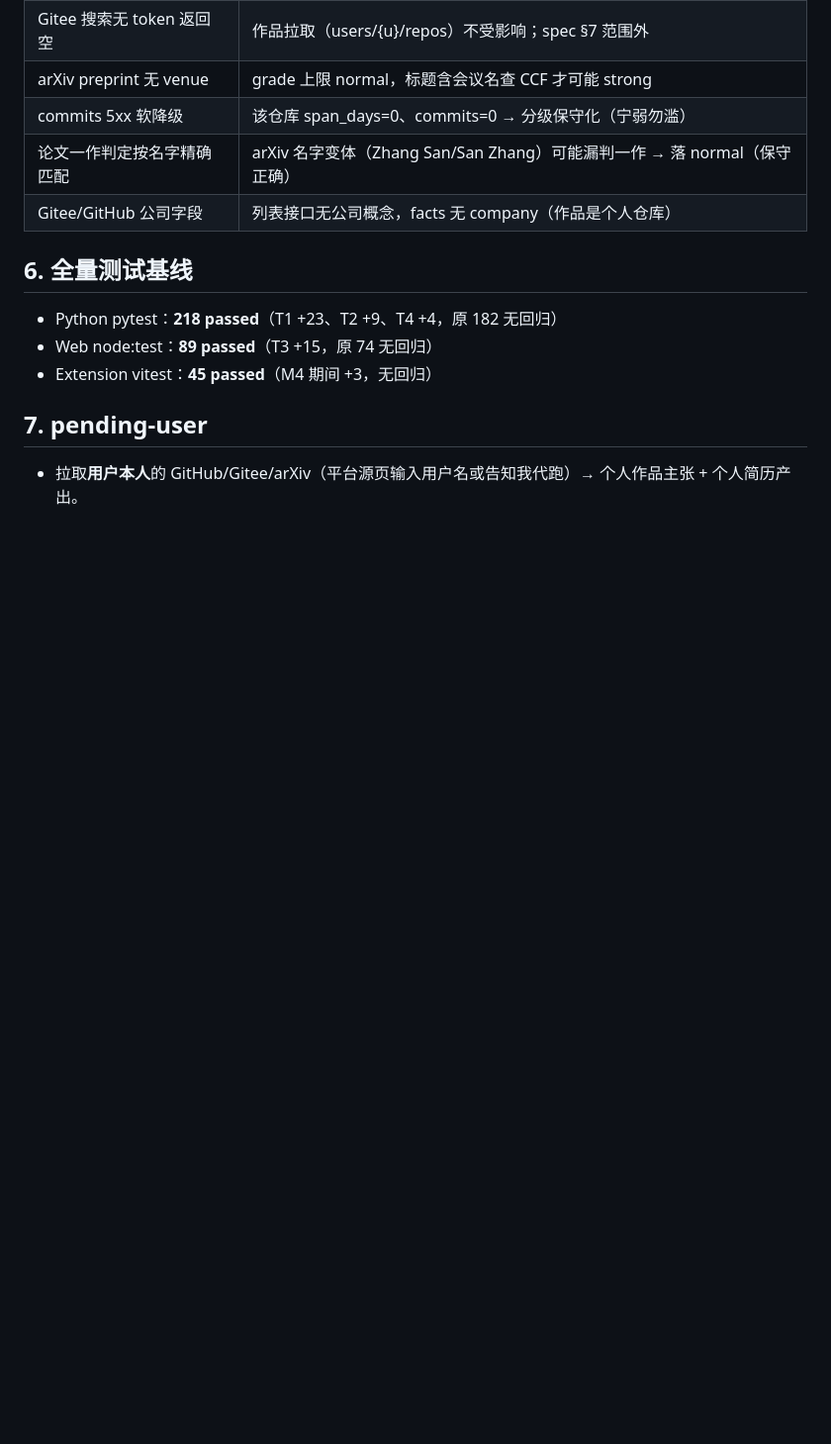
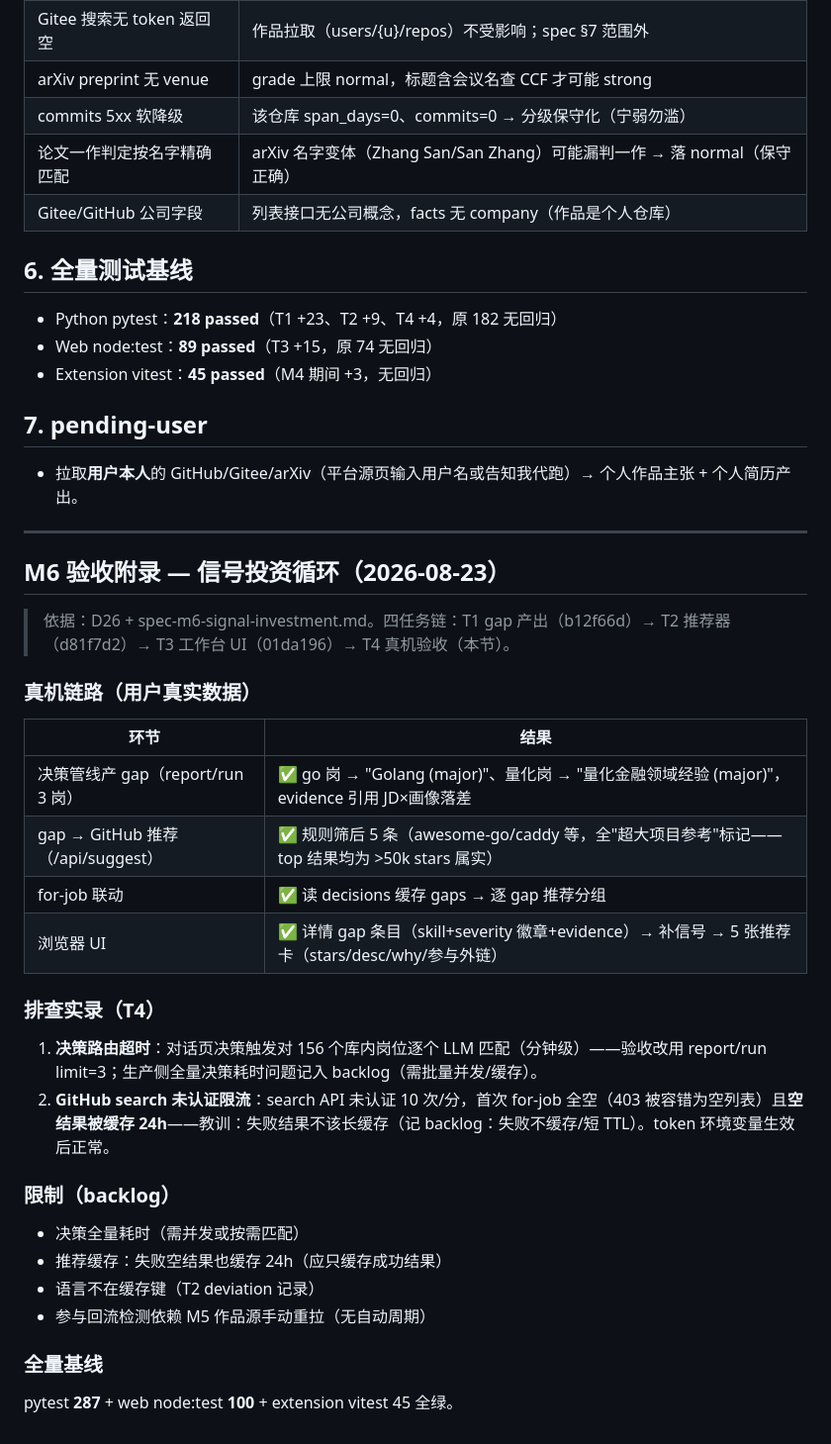
Before and after one commit to Liber1917/TalentForge, a Markdown page: docs/research/m5-acceptance.md, the part around the change. Shown at 99% size. Drawn GitHub-style; blank space fills up the shorter version.

Commit message:
docs: M6 acceptance addendum - signal investment loop verified end to end
Co-authored-by: Sisyphus <clio-agent@sisyphuslabs.ai>

```diff
--- a/docs/research/m5-acceptance.md
+++ b/docs/research/m5-acceptance.md
@@ -69,3 +69,34 @@ sources：作品拉取展开区（github/gitee 用户名、arxiv 作者名）/ g
 ## 7. pending-user
 
 - 拉取**用户本人**的 GitHub/Gitee/arXiv（平台源页输入用户名或告知我代跑）→ 个人作品主张 + 个人简历产出。
+
+---
+
+## M6 验收附录 — 信号投资循环（2026-08-23）
+
+> 依据：D26 + spec-m6-signal-investment.md。四任务链：T1 gap 产出（b12f66d）→ T2 推荐器（d81f7d2）→ T3 工作台 UI（01da196）→ T4 真机验收（本节）。
+
+### 真机链路（用户真实数据）
+
+| 环节 | 结果 |
+|---|---|
+| 决策管线产 gap（report/run 3 岗） | ✅ go 岗 → "Golang (major)"、量化岗 → "量化金融领域经验 (major)"，evidence 引用 JD×画像落差 |
+| gap → GitHub 推荐（/api/suggest） | ✅ 规则筛后 5 条（awesome-go/caddy 等，全"超大项目参考"标记——top 结果均为 >50k stars 属实） |
+| for-job 联动 | ✅ 读 decisions 缓存 gaps → 逐 gap 推荐分组 |
+| 浏览器 UI | ✅ 详情 gap 条目（skill+severity 徽章+evidence）→ 补信号 → 5 张推荐卡（stars/desc/why/参与外链） |
+
+### 排查实录（T4）
+
+1. **决策路由超时**：对话页决策触发对 156 个库内岗位逐个 LLM 匹配（分钟级）——验收改用 report/run limit=3；生产侧全量决策耗时问题记入 backlog（需批量并发/缓存）。
+2. **GitHub search 未认证限流**：search API 未认证 10 次/分，首次 for-job 全空（403 被容错为空列表）且**空结果被缓存 24h**——教训：失败结果不该长缓存（记 backlog：失败不缓存/短 TTL）。token 环境变量生效后正常。
+
+### 限制（backlog）
+
+- 决策全量耗时（需并发或按需匹配）
+- 推荐缓存：失败空结果也缓存 24h（应只缓存成功结果）
+- 语言不在缓存键（T2 deviation 记录）
+- 参与回流检测依赖 M5 作品源手动重拉（无自动周期）
+
+### 全量基线
+
+pytest **287** + web node:test **100** + extension vitest 45 全绿。
```
